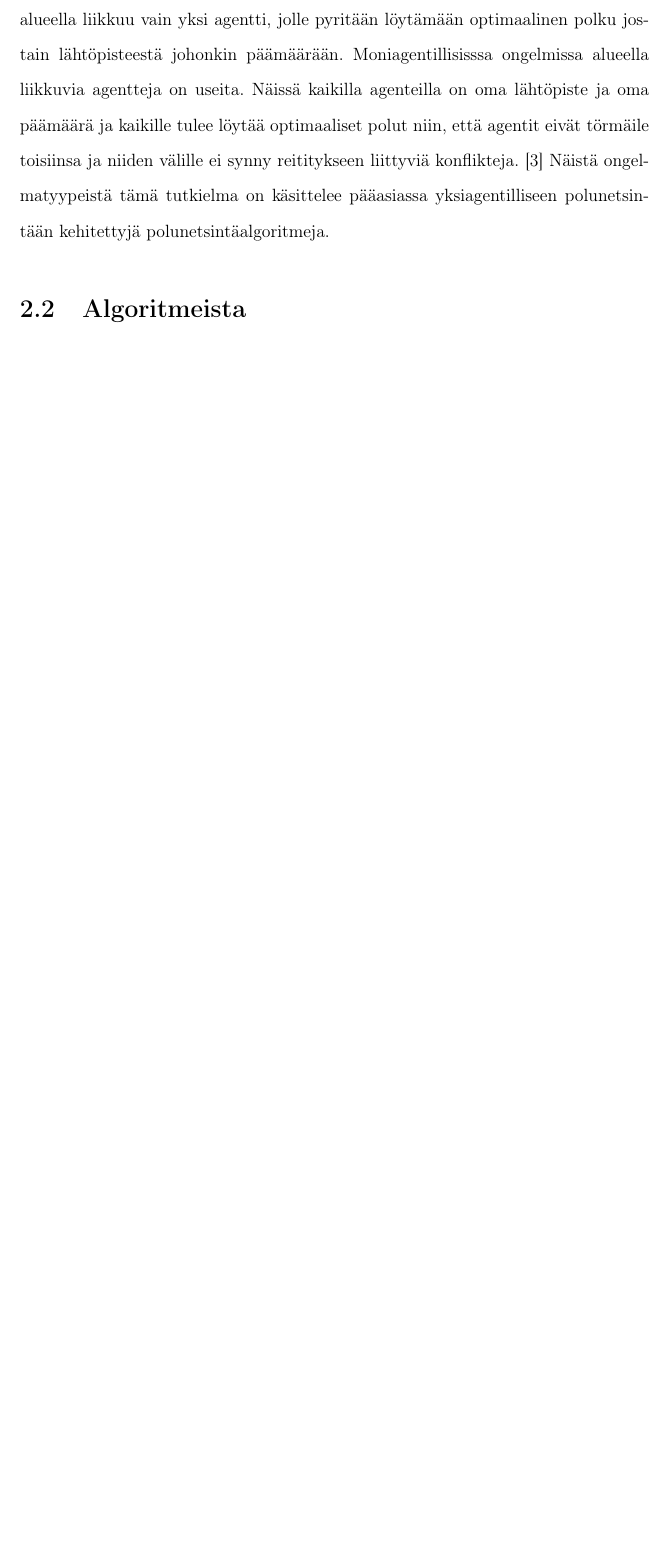
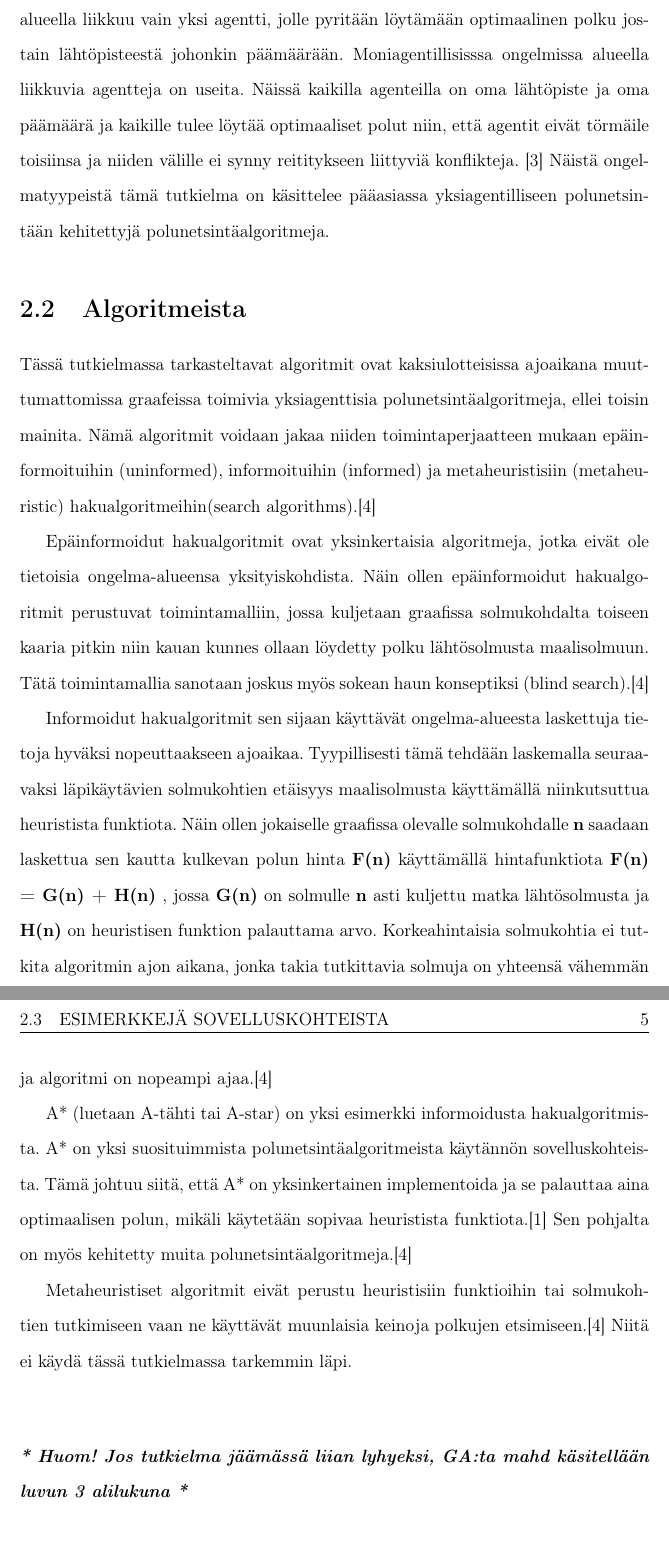
Before and after one commit to gitond/bsc_thesis_data_structure, a LaTeX thesis (latex/thesis.tex, which reads latex/taustoitus.tex): part of page 10 of 16 before the commit and two parts of pages 9 and 10 of 16 after it, the two joined at a grey line, cut so that both start at the same text, the shorter picture padded with empty space. Compiled offline with pdfLaTeX.

Commit message:
First version of chapter 2.2 written, updated bibliography

```diff
--- a/latex/taustoitus.tex
+++ b/latex/taustoitus.tex
@@ -35,4 +33,41 @@ pääasiassa yksiagentilliseen polunetsintään kehitettyjä
 polunetsintäalgoritmeja.
 
 \section{Algoritmeista}\label{algoritmeista}
+Tässä tutkielmassa tarkasteltavat algoritmit ovat kaksiulotteisissa
+ajoaikana muuttumattomissa graafeissa toimivia yksiagenttisia
+polunetsintäalgoritmeja, ellei toisin mainita. Nämä algoritmit voidaan jakaa
+niiden toimintaperjaatteen mukaan epäinformoituihin (uninformed),
+informoituihin (informed) ja metaheuristisiin (metaheuristic)
+hakualgoritmeihin(search algorithms).\cite{applSciLawande}\par
+	Epäinformoidut hakualgoritmit ovat yksinkertaisia algoritmeja, jotka
+eivät ole tietoisia ongelma-alueensa yksityiskohdista. Näin ollen
+epäinformoidut hakualgoritmit perustuvat toimintamalliin, jossa kuljetaan
+graafissa solmukohdalta toiseen kaaria pitkin niin kauan kunnes ollaan
+löydetty polku lähtösolmusta maalisolmuun. Tätä toimintamallia sanotaan
+joskus myös sokean haun konseptiksi (blind search).\cite{applSciLawande}\par
+	Informoidut hakualgoritmit sen sijaan käyttävät ongelma-alueesta
+laskettuja tietoja hyväksi nopeuttaakseen ajoaikaa. Tyypillisesti tämä
+tehdään laskemalla seuraavaksi läpikäytävien solmukohtien etäisyys
+maalisolmusta käyttämällä niinkutsuttua heuristista funktiota. Näin ollen
+jokaiselle graafissa olevalle solmukohdalle \textbf{n} saadaan laskettua sen
+kautta kulkevan polun hinta \textbf{F(n)} käyttämällä hintafunktiota
+\textbf{F(n) = G(n) + H(n)} , jossa \textbf{G(n)} on solmulle \textbf{n}
+asti kuljettu matka lähtösolmusta ja \textbf{H(n)} on heuristisen funktion
+palauttama arvo. Korkeahintaisia solmukohtia ei tutkita algoritmin ajon
+aikana, jonka takia tutkittavia solmuja on yhteensä vähemmän ja algoritmi on
+nopeampi ajaa.\cite{applSciLawande}\par
+	A* (luetaan A-tähti tai A-star) on yksi esimerkki informoidusta
+hakualgoritmista. A* on yksi suosituimmista polunetsintäalgoritmeista
+käytännön sovelluskohteista. Tämä johtuu siitä, että A* on yksinkertainen
+implementoida ja se palauttaa aina optimaalisen polun, mikäli käytetään
+sopivaa heuristista funktiota.\cite{MathewAndMalathy} Sen pohjalta on
+myös kehitetty muita polunetsintäalgoritmeja.\cite{applSciLawande}\par
+	Metaheuristiset algoritmit eivät perustu heuristisiin funktioihin tai
+solmukohtien tutkimiseen vaan ne käyttävät muunlaisia keinoja polkujen
+etsimiseen.\cite{applSciLawande} Niitä ei käydä tässä tutkielmassa tarkemmin
+läpi.
+\\
+\paragraph{\textit{* Huom! Jos tutkielma jäämässä liian lyhyeksi, GA:ta mahd käsitellään luvun \ref{joitainP} alilukuna *}}\mbox{}
+\\
+
 \section{Esimerkkejä sovelluskohteista}\label{eSuovelluskohteista}
```
Also changed, not shown: latex/Bibliografia.bib (+11 -0 lines), latex/thesis.tex (+1 -1 lines), latex/thesis.pdf, latex/taustoitus.tex (2 more changed lines).
